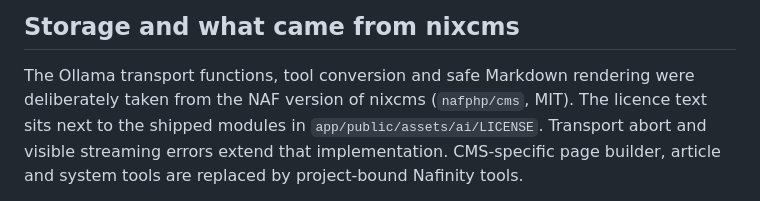
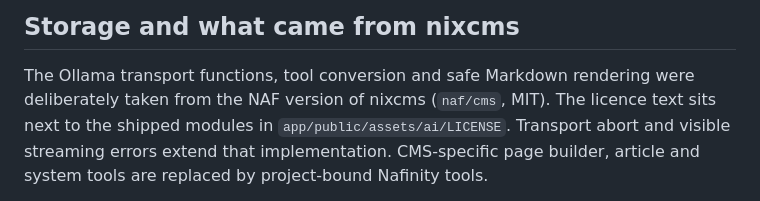
Before and after one commit to nafphp/board, a Markdown page: docs/Settings-And-AI.md, the part around the change. Rendered like a GitHub page.

Commit message:
Name the CMS package the way its own manifest does
The AI notes credited nixcms as nafphp/cms. That is the GitHub organisation;
packages/cms/composer.json says naf/cms, which is what a reader would have to
type.

Co-Authored-By: Claude Opus 5 <noreply@anthropic.com>

```diff
--- a/docs/Settings-And-AI.md
+++ b/docs/Settings-And-AI.md
@@ -177,7 +177,7 @@ cannot reach into them. See [Extensibility](Extensibility.md#settings) for the f
 ## Storage and what came from nixcms
 
 The Ollama transport functions, tool conversion and safe Markdown rendering were deliberately
-taken from the NAF version of nixcms (`nafphp/cms`, MIT). The licence text sits next to the
+taken from the NAF version of nixcms (`naf/cms`, MIT). The licence text sits next to the
 shipped modules in `app/public/assets/ai/LICENSE`. Transport abort and visible streaming errors
 extend that implementation. CMS-specific page builder, article and system tools are replaced by
 project-bound Nafinity tools.
```
